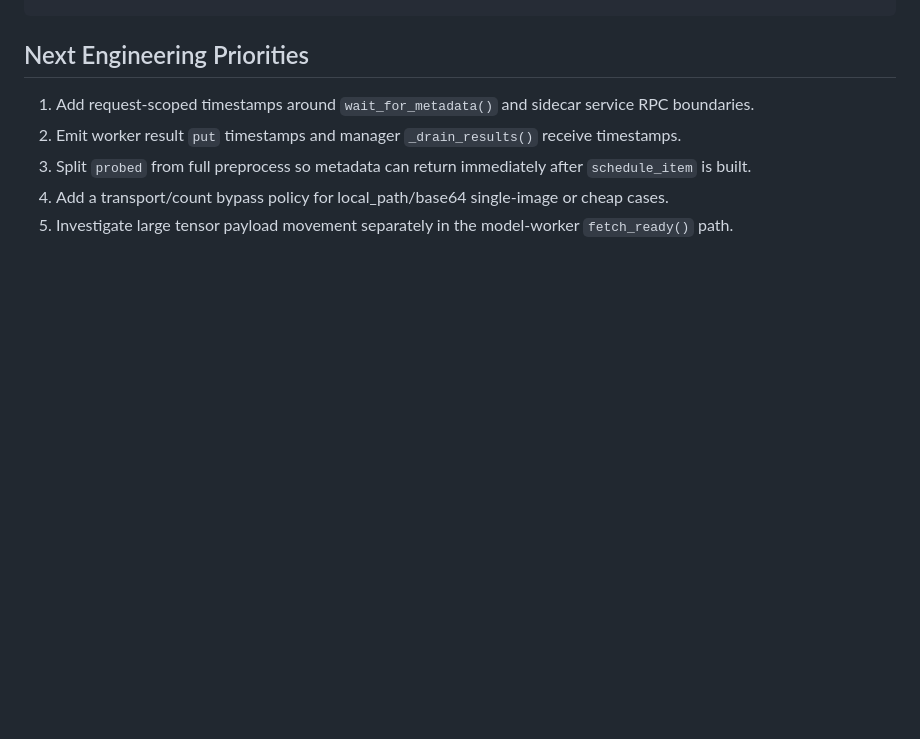
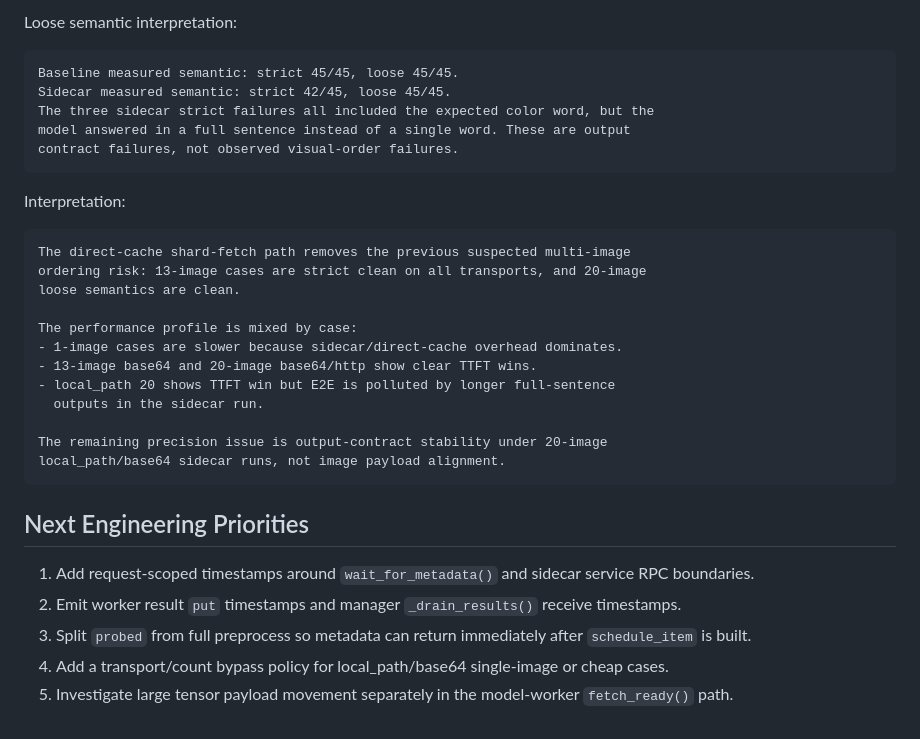
Before and after one commit to lightnateriver/MM-Sidecar, a Markdown page: docs/strict_benchmark_summary_2026-06-24.md, the part around one of its changes. GitHub-like rendering; blank space fills up the shorter version.

Commit message:
docs: record tp2 direct-cache benchmark

````diff
--- a/docs/strict_benchmark_summary_2026-06-24.md
+++ b/docs/strict_benchmark_summary_2026-06-24.md
@@ -480,3 +547,30 @@ The remaining gap is not on the API-side metadata wait path anymore; it is elsew
+Loose semantic interpretation:
+
+```text
+Baseline measured semantic: strict 45/45, loose 45/45.
+Sidecar measured semantic: strict 42/45, loose 45/45.
+The three sidecar strict failures all included the expected color word, but the
+model answered in a full sentence instead of a single word. These are output
+contract failures, not observed visual-order failures.
+```
+
+Interpretation:
+
+```text
+The direct-cache shard-fetch path removes the previous suspected multi-image
+ordering risk: 13-image cases are strict clean on all transports, and 20-image
+loose semantics are clean.
+
+The performance profile is mixed by case:
+- 1-image cases are slower because sidecar/direct-cache overhead dominates.
+- 13-image base64 and 20-image base64/http show clear TTFT wins.
+- local_path 20 shows TTFT win but E2E is polluted by longer full-sentence
+  outputs in the sidecar run.
+
+The remaining precision issue is output-contract stability under 20-image
+local_path/base64 sidecar runs, not image payload alignment.
+```
+
 ## Next Engineering Priorities
 
 1. Add request-scoped timestamps around `wait_for_metadata()` and sidecar service RPC boundaries.
````
Also changed, not shown: other parts of docs/strict_benchmark_summary_2026-06-24.md (+67 -0 lines).
